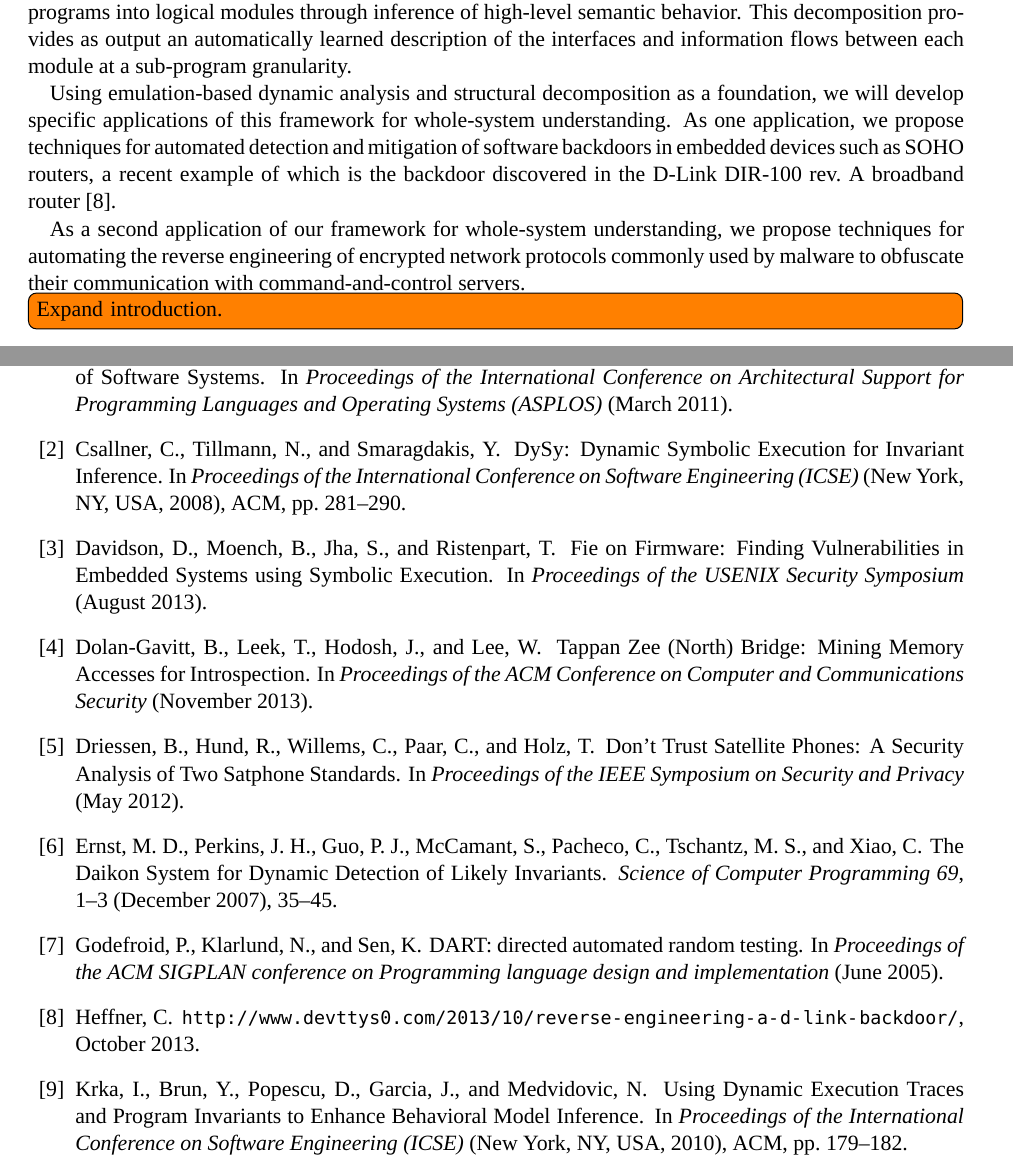
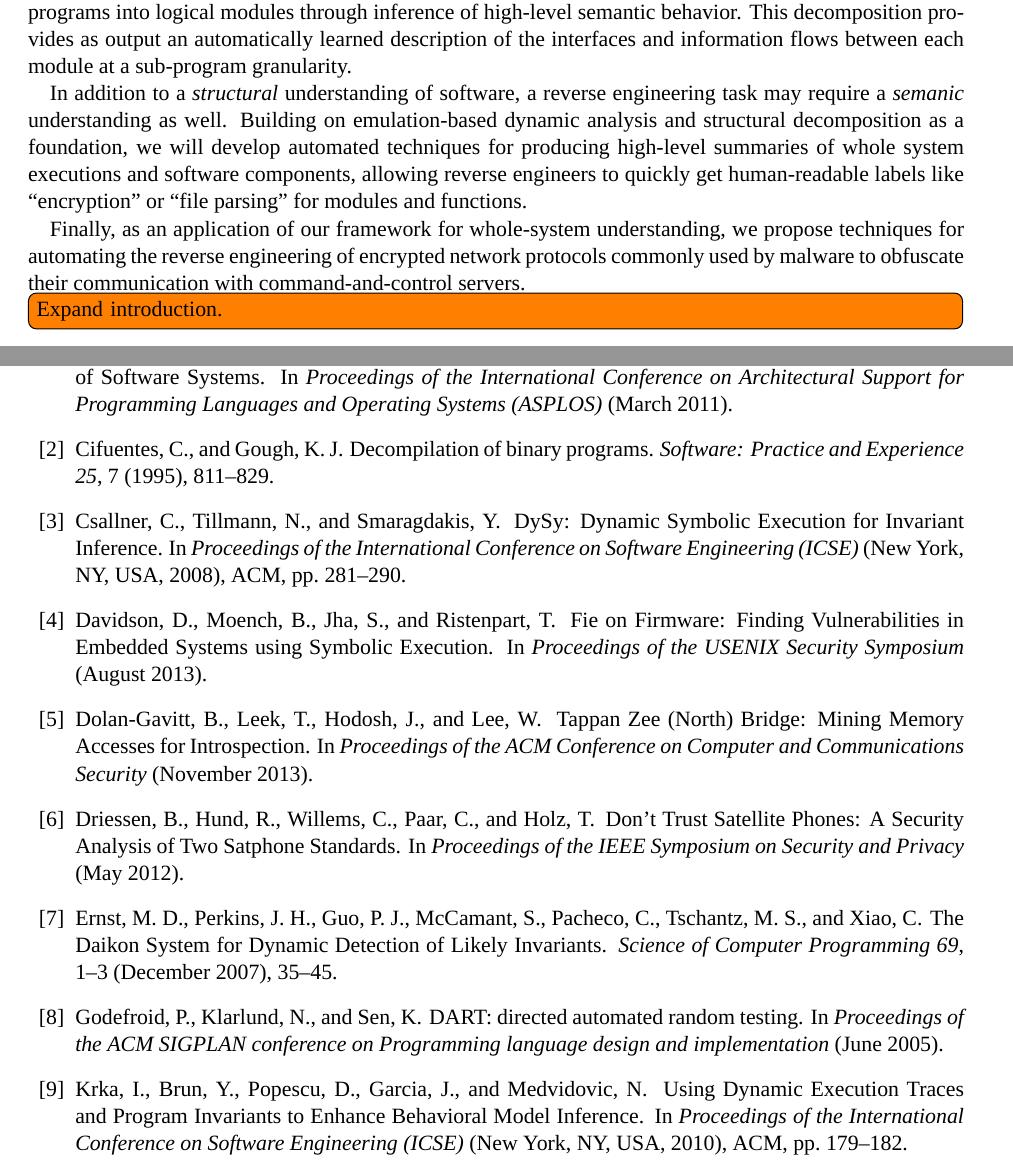
Before and after one commit to moyix/nsf2013, a LaTeX document (auto-re.tex, which reads satc.bib): two parts of pages 1 and 11 of 11, joined at a grey line, cut so that both start at the same text. Compiled offline with XeLaTeX; a missing font is replaced by an installed copy or a similar font; an older LaTeX class or package is replaced by its successor.

Commit message:
Modified intro to fit in auto summarization

```diff
--- a/auto-re.tex
+++ b/auto-re.tex
@@ -81,14 +81,15 @@ modules through inference of high-level semantic behavior.  This decomposition
 provides as output an automatically learned description of the interfaces and
 information flows between each module at a sub-program granularity.
 
-Using emulation-based dynamic analysis and structural decomposition as a
-foundation, we will develop specific applications of this framework for
-whole-system understanding.  As one application, we propose techniques for
-automated detection and mitigation of software backdoors in embedded devices
-such as SOHO routers, a recent example of which is the backdoor discovered in
-the D-Link DIR-100 rev.~A broadband router~\cite{heffner:dlink-dir100}.
+In addition to a \emph{structural} understanding of software, a reverse
+engineering task may require a \emph{semanic} understanding as well. Building
+on emulation-based dynamic analysis and structural decomposition as a
+foundation, we will develop automated techniques for producing high-level
+summaries of whole system executions and software components, allowing reverse
+engineers to quickly get human-readable labels like ``encryption'' or ``file
+parsing'' for modules and functions.
 
-As a second application of our framework for whole-system understanding, we
+Finally, as an application of our framework for whole-system understanding, we
 propose techniques for automating the reverse engineering of encrypted network
 protocols commonly used by malware to obfuscate their communication with
 command-and-control servers.
--- a/satc.bib
+++ b/satc.bib
@@ -288,4 +288,13 @@
     month = {August},
 }
 
-@
+@article{cifuentes:1995:decomp,
+	author = {Cifuentes, Cristina and Gough, K. John},
+	title = {Decompilation of binary programs},
+	Journal = {Software: Practice and Experience},
+	Number = {7},
+	Pages = {811--829},
+	Publisher = {John Wiley & Sons, Ltd.},
+	Volume = {25},
+	Year = {1995},
+}
```
